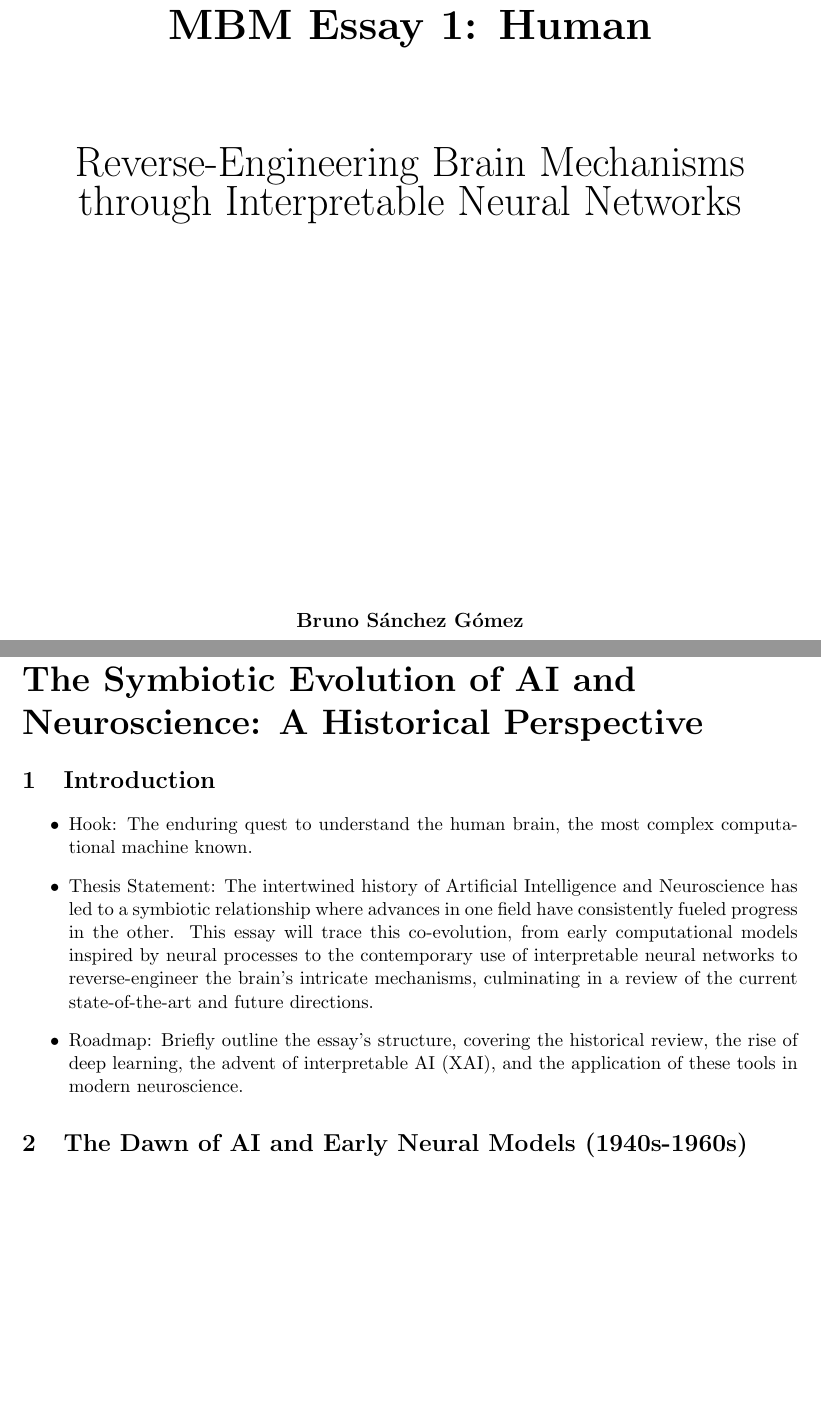
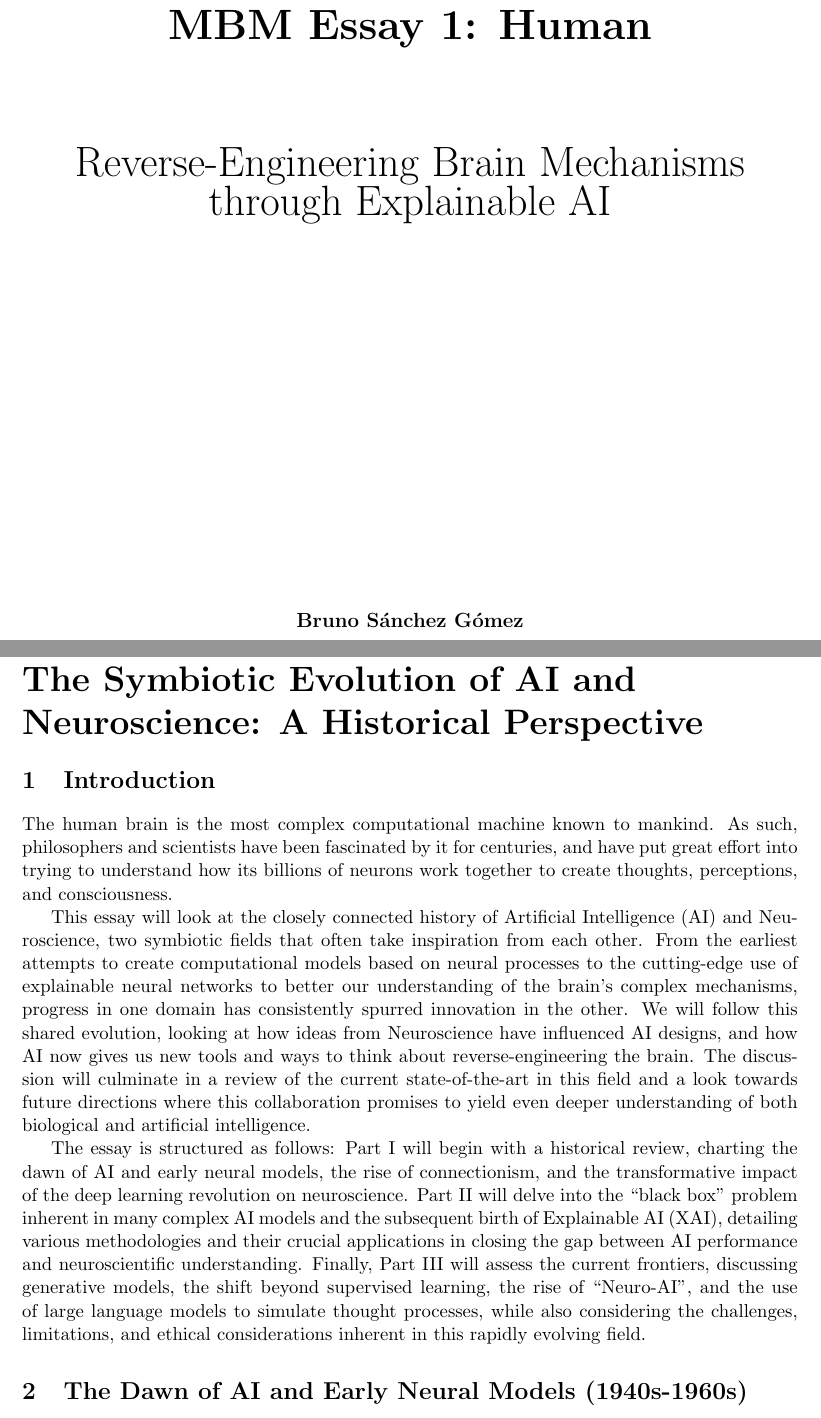
Before and after one commit to brunosangom/mai-mbm, a LaTeX document (human/human.tex): two parts of pages 1 and 2 of 8, joined at a grey line, cut so that both start at the same text, the shorter picture padded with empty space. Compiled offline with pdfLaTeX.

Commit message:
title change and intro

```diff
--- a/human/human.tex
+++ b/human/human.tex
@@ -32,7 +32,7 @@
     \vspace*{2cm}
     {\Huge \bfseries MBM Essay 1: Human \par}
     \vspace{2cm}
-    {\Large {\Huge Reverse-Engineering Brain Mechanisms through Interpretable Neural Networks} \par}
+    {\Large {\Huge Reverse-Engineering Brain Mechanisms through Explainable AI} \par}
     \vspace{8cm}
     {\large \textbf{Bruno Sánchez Gómez} \par}
     \vfill
@@ -43,11 +43,11 @@
 \part{The Symbiotic Evolution of AI and Neuroscience: A Historical Perspective}
 
 \section{Introduction}
-\begin{itemize}
-    \item Hook: The enduring quest to understand the human brain, the most complex computational machine known.
-    \item Thesis Statement: The intertwined history of Artificial Intelligence and Neuroscience has led to a symbiotic relationship where advances in one field have consistently fueled progress in the other. This essay will trace this co-evolution, from early computational models inspired by neural processes to the contemporary use of interpretable neural networks to reverse-engineer the brain's intricate mechanisms, culminating in a review of the current state-of-the-art and future directions.
-    \item Roadmap: Briefly outline the essay's structure, covering the historical review, the rise of deep learning, the advent of interpretable AI (XAI), and the application of these tools in modern neuroscience.
-\end{itemize}
+The human brain is the most complex computational machine known to mankind. As such, philosophers and scientists have been fascinated by it for centuries, and have put great effort into trying to understand how its billions of neurons work together to create thoughts, perceptions, and consciousness.
+
+This essay will look at the closely connected history of Artificial Intelligence (AI) and Neuroscience, two symbiotic fields that often take inspiration from each other. From the earliest attempts to create computational models based on neural processes to the cutting-edge use of explainable neural networks to better our understanding of the brain's complex mechanisms, progress in one domain has consistently spurred innovation in the other. We will follow this shared evolution, looking at how ideas from Neuroscience have influenced AI designs, and how AI now gives us new tools and ways to think about reverse-engineering the brain. The discussion will culminate in a review of the current state-of-the-art in this field and a look towards future directions where this collaboration promises to yield even deeper understanding of both biological and artificial intelligence.
+
+The essay is structured as follows: Part I will begin with a historical review, charting the dawn of AI and early neural models, the rise of connectionism, and the transformative impact of the deep learning revolution on neuroscience. Part II will delve into the ``black box'' problem inherent in many complex AI models and the subsequent birth of Explainable AI (XAI), detailing various methodologies and their crucial applications in closing the gap between AI performance and neuroscientific understanding. Finally, Part III will assess the current frontiers, discussing generative models, the shift beyond supervised learning, the rise of ``Neuro-AI'', and the use of large language models to simulate thought processes, while also considering the challenges, limitations, and ethical considerations inherent in this rapidly evolving field.
 
 \section{The Dawn of AI and Early Neural Models (1940s-1960s)}
 \begin{itemize}
```
Also changed, not shown: comparison/comparison.tex (+1 -1 lines), llm/llm.tex (+1 -1 lines), comparison/comparison.pdf, human/human.pdf, llm/llm.pdf, human/human.tex (14 more changed lines).
